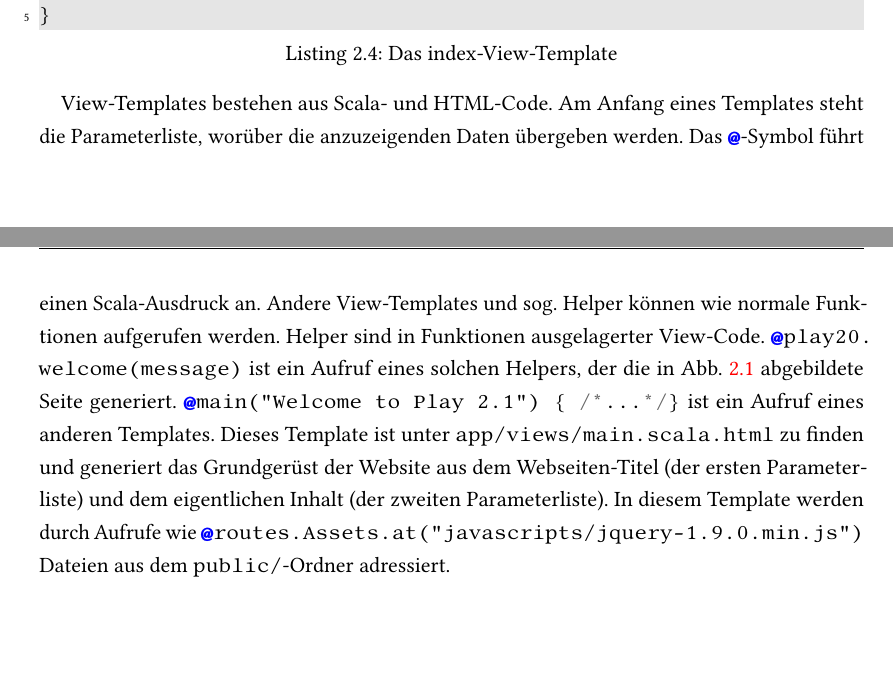
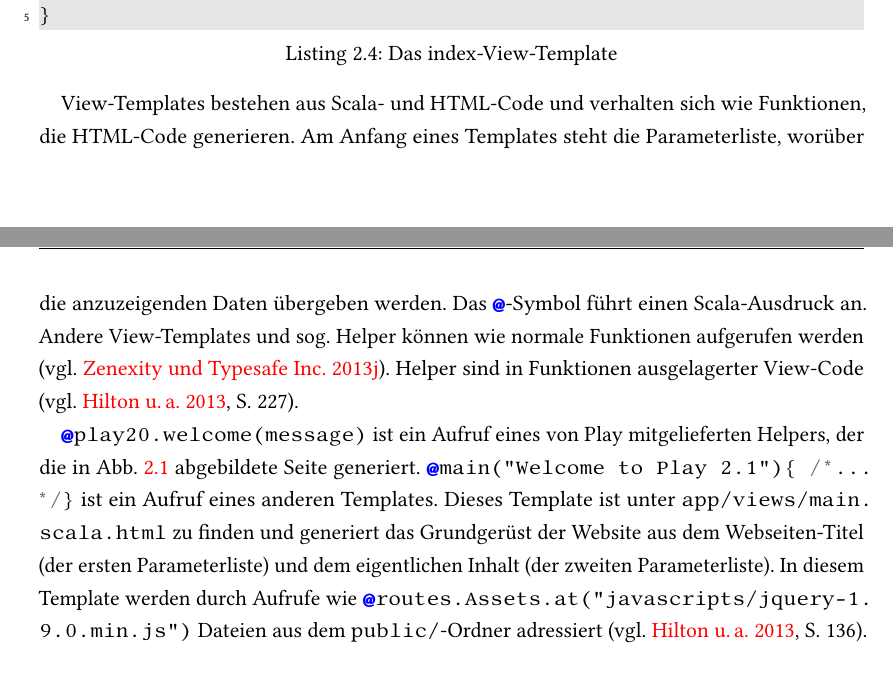
Before and after one commit to tilltheis/bachelor-thesis, a LaTeX thesis (thesis/thesis.tex, which reads thesis/ch02-grundlagen.tex): two parts of pages 14 and 15 of 47, joined at a grey line, cut so that both start at the same text. Compiled offline with pdfLaTeX; an older LaTeX class or package is replaced by its successor.

Commit message:
quellen fuer grundlagen: view

```diff
--- a/thesis/ch02-grundlagen.tex
+++ b/thesis/ch02-grundlagen.tex
@@ -219,15 +219,16 @@ Das View-Template befindet sich unter \lstinline|app/views/index.scala.html| und
 }
 \end{lstlisting}
 
-View-Templates bestehen aus Scala- und HTML-Code.
+View-Templates bestehen aus Scala- und HTML-Code und verhalten sich wie Funktionen, die HTML-Code generieren.
 Am Anfang eines Templates steht die Parameterliste, worüber die anzuzeigenden Daten übergeben werden.
 Das \lstinline|@|-Symbol führt einen Scala-Ausdruck an.
-Andere View-Templates und sog. Helper können wie normale Funktionen aufgerufen werden.
-Helper sind in Funktionen ausgelagerter View-Code.
-\lstinline|@play20.welcome(message)| ist ein Aufruf eines solchen Helpers, der die in Abb.~\ref{fig:anwendung_nach_erstellung} abgebildete Seite generiert.
+Andere View-Templates und sog. Helper können wie normale Funktionen aufgerufen werden \cite[vgl.][]{play_templates}.
+Helper sind in Funktionen ausgelagerter View-Code \cite[vgl.][S.~227]{play_for_scala_v8}.
+
+\lstinline|@play20.welcome(message)| ist ein Aufruf eines von Play mitgelieferten Helpers, der die in Abb.~\ref{fig:anwendung_nach_erstellung} abgebildete Seite generiert.
 \lstinline|@main("Welcome to Play 2.1") { /* ... */ }| ist ein Aufruf eines anderen Templates.
 Dieses Template ist unter \lstinline|app/views/main.scala.html| zu finden und generiert das Grundgerüst der Website aus dem Webseiten-Titel (der ersten Parameterliste) und dem eigentlichen Inhalt (der zweiten Parameterliste).
-In diesem Template werden durch  Aufrufe wie \lstinline[breaklines=true]|@routes.Assets.at("javascripts/jquery-1.9.0.min.js")| Dateien aus dem \lstinline|public/|-Ordner adressiert.
+In diesem Template werden durch Aufrufe wie \lstinline[breaklines=true]|@routes.Assets.at("javascripts/jquery-1.9.0.min.js")| Dateien aus dem \lstinline|public/|-Ordner adressiert \cite[vgl.][S.~136]{play_for_scala_v8}.
 
 % subsection view (end)
 
--- a/thesis/thesis.tex
+++ b/thesis/thesis.tex
@@ -42,6 +42,8 @@
 
 \lstset{literate={/}{}{0\discretionary{/}{}{/}}} % break on /
 \lstset{literate={.}{}{0\discretionary{.}{}{.}}} % break on .
+
+\lstset{breaklines=true} % break on .
 
 
 %% define some colors
```
Also changed, not shown: thesis/thesis.bib (+8 -1 lines).
